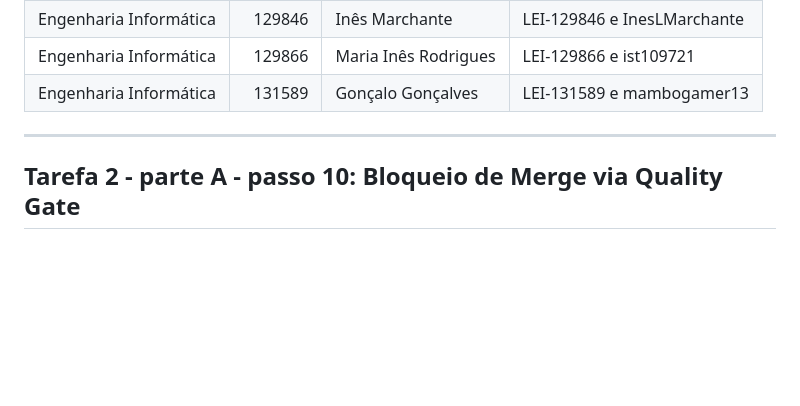
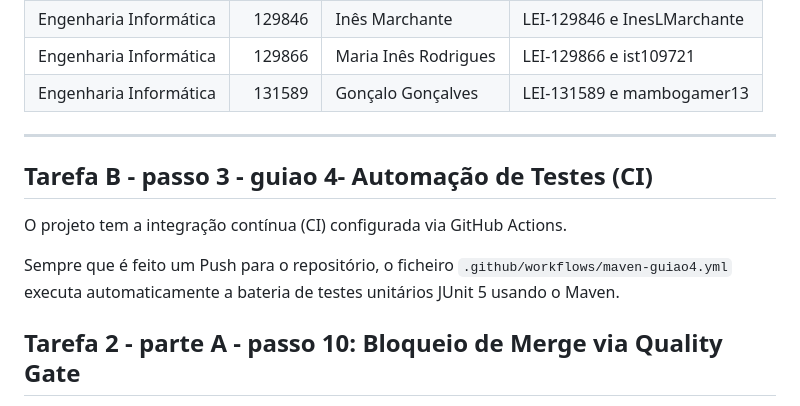
Before and after one commit to LEI-131589/Battleship2, a Markdown page: README.md, the part around the change. Rendered like a GitHub page; blank space fills up the shorter version.

Commit message:
Atualização do README.md - Tarefa B passo 3- guiao 4

```diff
--- a/README.md
+++ b/README.md
@@ -18,6 +18,11 @@ Grupo TP05_LEI-6
 | Engenharia Informática | 131589 | Gonçalo Gonçalves | LEI-131589 e mambogamer13
 
 ---
+## Tarefa B - passo 3 - guiao 4- Automação de Testes (CI)
+O projeto tem a integração contínua (CI) configurada via GitHub Actions.
+
+Sempre que é feito um Push para o repositório, o ficheiro `.github/workflows/maven-guiao4.yml`
+executa automaticamente a bateria de testes unitários JUnit 5 usando o Maven.
 
 ## Tarefa 2 - parte A - passo 10: Bloqueio de Merge via Quality Gate
 
```
